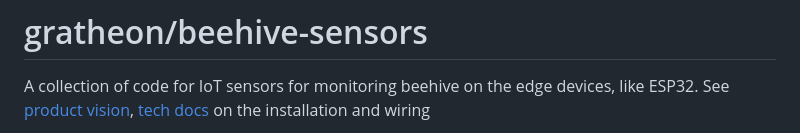
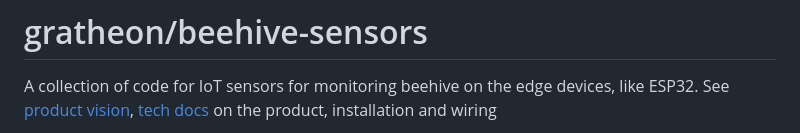
Before and after one commit to Gratheon/beehive-sensors, a Markdown page: README.md, the part around one of its changes. GitHub-like rendering.

````diff
--- a/README.md
+++ b/README.md
@@ -1,7 +1,7 @@
 # gratheon/beehive-sensors
 A collection of code for IoT sensors for monitoring beehive on the edge devices, like ESP32.
 See [product vision](https://gratheon.com/about/products/%F0%9F%8C%A1%EF%B8%8F%20Beehive%20IoT%20sensors/),
-[tech docs](https://gratheon.com/docs/beehive-sensors/) on the installation and wiring
+[tech docs](https://gratheon.com/docs/beehive-sensors/) on the product, installation and wiring
 
 ```mermaid
 flowchart LR
````
Also changed, not shown: other parts of README.md (+16 -0 lines), docs/preview-hive.png (added), docs/preview-robot.png (added), docs/preview.png (added), 12 other files.
